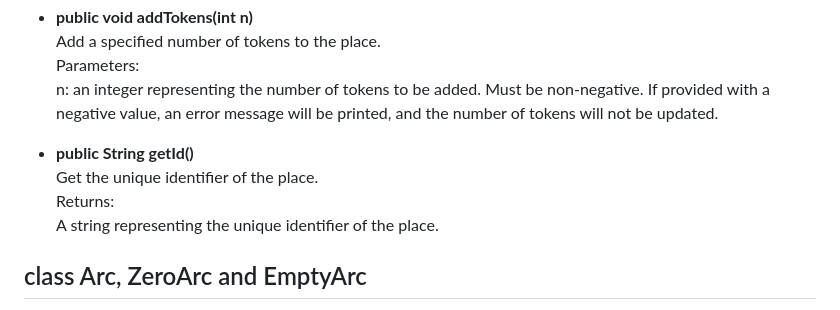
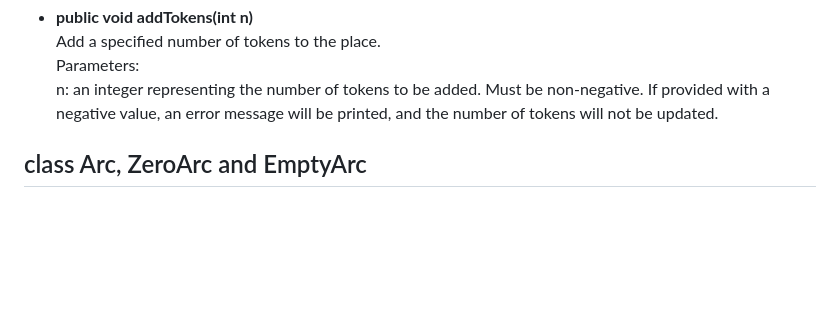
Before and after one commit to yuyan-z/fil-rouge, a Markdown page: README.md, the part around the change. GitHub-like rendering; blank space fills up the shorter version.

```diff
--- a/README.md
+++ b/README.md
@@ -35,10 +35,6 @@ n: an integer representing the number of tokens to be removed. Must be non-negat
 Add a specified number of tokens to the place.
 Parameters:
 n: an integer representing the number of tokens to be added. Must be non-negative. If provided with a negative value, an error message will be printed, and the number of tokens will not be updated.
-+ **public String getId()**
-Get the unique identifier of the place.
-Returns:
-A string representing the unique identifier of the place.
 
 
 ## class Arc, ZeroArc and EmptyArc
```
